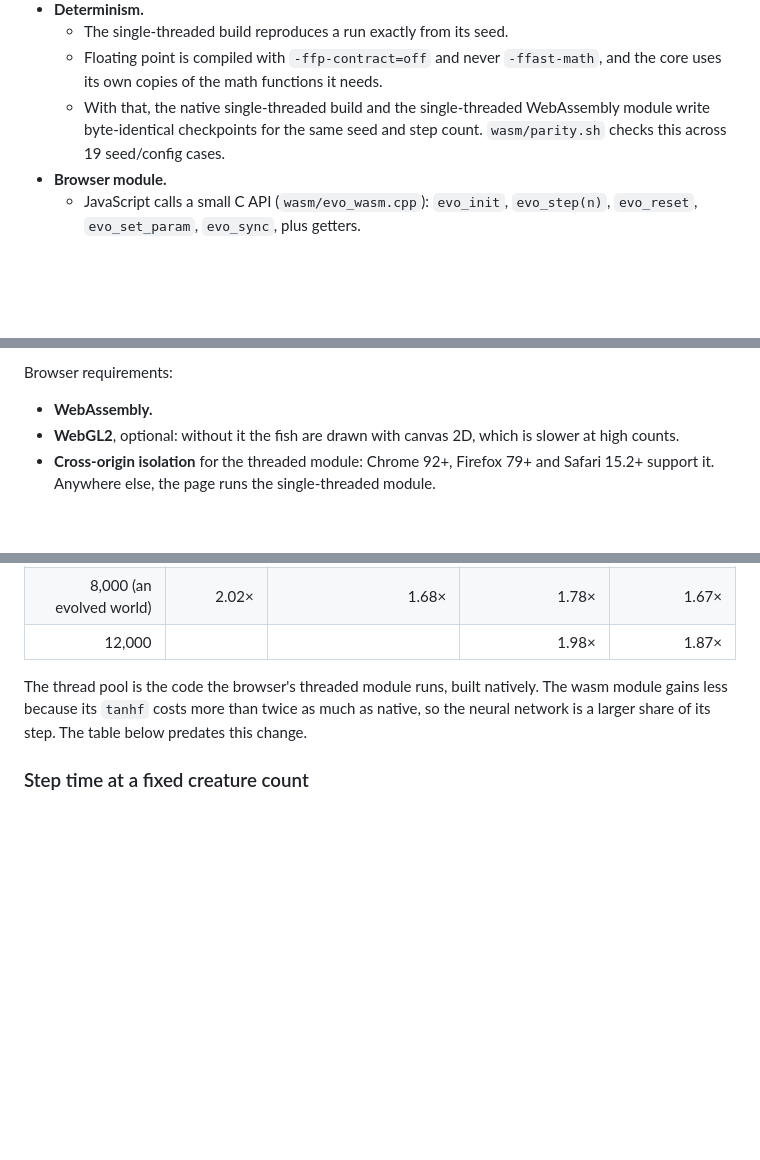
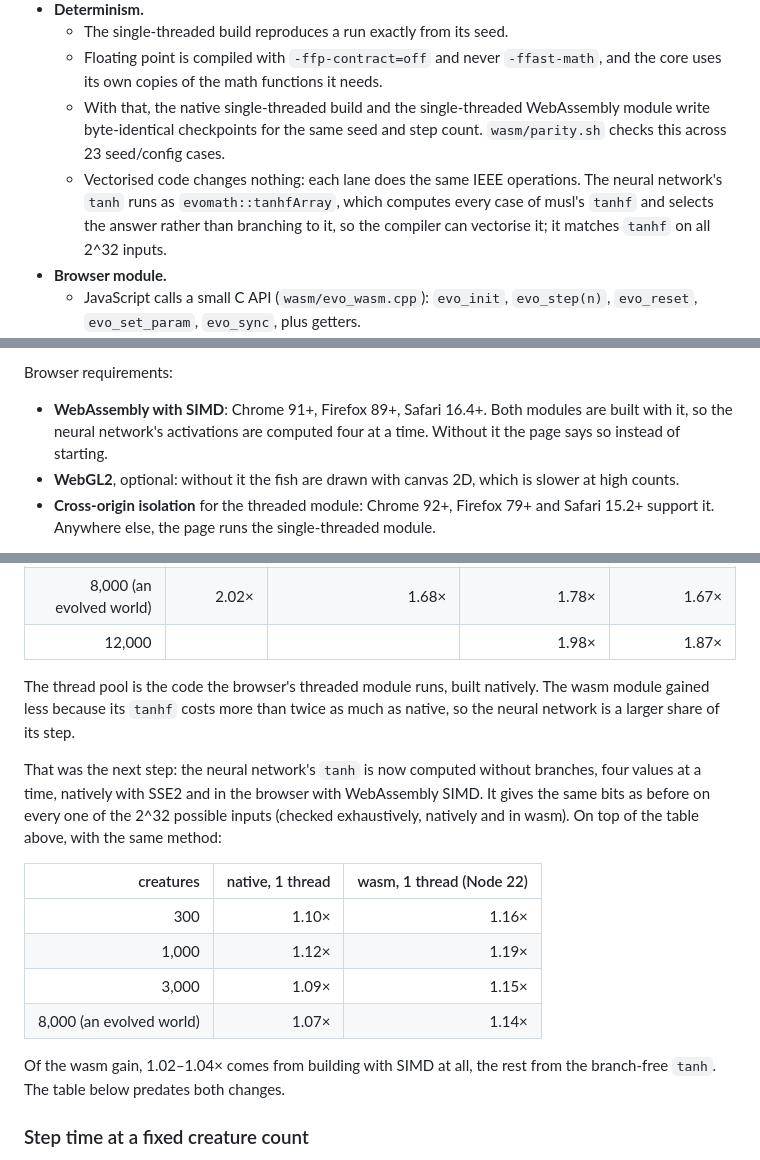
Before and after one commit to HaritMT25/evo_boids, a Markdown page: README.md, 3 parts joined by grey strips. Rendered like a GitHub page; blank space fills up the shorter version.

Commit message:
README: the SIMD requirement, and the second speedup
WebAssembly SIMD under the browser requirements, the branch-free tanh
under determinism, its speedups after the previous table, and the
parity case count (23, not 19).

Co-Authored-By: Claude Opus 5.5 <noreply@anthropic.com>

```diff
--- a/README.md
+++ b/README.md
@@ -40,7 +40,8 @@ tests/         core_tests, predator_smoke, core_bench (no SFML needed)
 - **Determinism.**
   - The single-threaded build reproduces a run exactly from its seed.
   - Floating point is compiled with `-ffp-contract=off` and never `-ffast-math`, and the core uses its own copies of the math functions it needs.
-  - With that, the native single-threaded build and the single-threaded WebAssembly module write byte-identical checkpoints for the same seed and step count. `wasm/parity.sh` checks this across 19 seed/config cases.
+  - With that, the native single-threaded build and the single-threaded WebAssembly module write byte-identical checkpoints for the same seed and step count. `wasm/parity.sh` checks this across 23 seed/config cases.
+  - Vectorised code changes nothing: each lane does the same IEEE operations. The neural network's `tanh` runs as `evomath::tanhfArray`, which computes every case of musl's `tanhf` and selects the answer rather than branching to it, so the compiler can vectorise it; it matches `tanhf` on all 2^32 inputs.
 - **Browser module.**
   - JavaScript calls a small C API (`wasm/evo_wasm.cpp`): `evo_init`, `evo_step(n)`, `evo_reset`, `evo_set_param`, `evo_sync`, plus getters.
   - The getters return pointers into the wasm heap, and the renderer reads them as typed-array views every frame. No copies, no JSON.
@@ -97,7 +98,7 @@ Page options:
 Keyboard: <kbd>Space</kbd> pause · <kbd>↑</kbd> <kbd>↓</kbd> speed · <kbd>R</kbd> a fresh world · <kbd>Esc</kbd> closes what is open (the settings, the live numbers, then the selected fish). Click a fish to inspect it, empty water to let it go. In the tank view also <kbd>F</kbd> follow the selected fish · <kbd>C</kbd> fit the view; drag to pan, scroll to zoom (towards the pointer), right-drag to tilt and turn.
 
 Browser requirements:
-- **WebAssembly.**
+- **WebAssembly with SIMD**: Chrome 91+, Firefox 89+, Safari 16.4+. Both modules are built with it, so the neural network's activations are computed four at a time. Without it the page says so instead of starting.
 - **WebGL2**, optional: without it the fish are drawn with canvas 2D, which is slower at high counts.
 - **Cross-origin isolation** for the threaded module: Chrome 92+, Firefox 79+ and Safari 15.2+ support it. Anywhere else, the page runs the single-threaded module.
 
@@ -324,7 +325,18 @@ Measured against the previous version in one process: both builds side by side o
 | 8,000 (an evolved world) | 2.02× | 1.68× | 1.78× | 1.67× |
 | 12,000 | | | 1.98× | 1.87× |
 
-The thread pool is the code the browser's threaded module runs, built natively. The wasm module gains less because its `tanhf` costs more than twice as much as native, so the neural network is a larger share of its step. The table below predates this change.
+The thread pool is the code the browser's threaded module runs, built natively. The wasm module gained less because its `tanhf` costs more than twice as much as native, so the neural network is a larger share of its step.
+
+That was the next step: the neural network's `tanh` is now computed without branches, four values at a time, natively with SSE2 and in the browser with WebAssembly SIMD. It gives the same bits as before on every one of the 2^32 possible inputs (checked exhaustively, natively and in wasm). On top of the table above, with the same method:
+
+| creatures | native, 1 thread | wasm, 1 thread (Node 22) |
+|---:|---:|---:|
+| 300 | 1.10× | 1.16× |
+| 1,000 | 1.12× | 1.19× |
+| 3,000 | 1.09× | 1.15× |
+| 8,000 (an evolved world) | 1.07× | 1.14× |
+
+Of the wasm gain, 1.02–1.04× comes from building with SIMD at all, the rest from the branch-free `tanh`. The table below predates both changes.
 
 ### Step time at a fixed creature count
 
```
